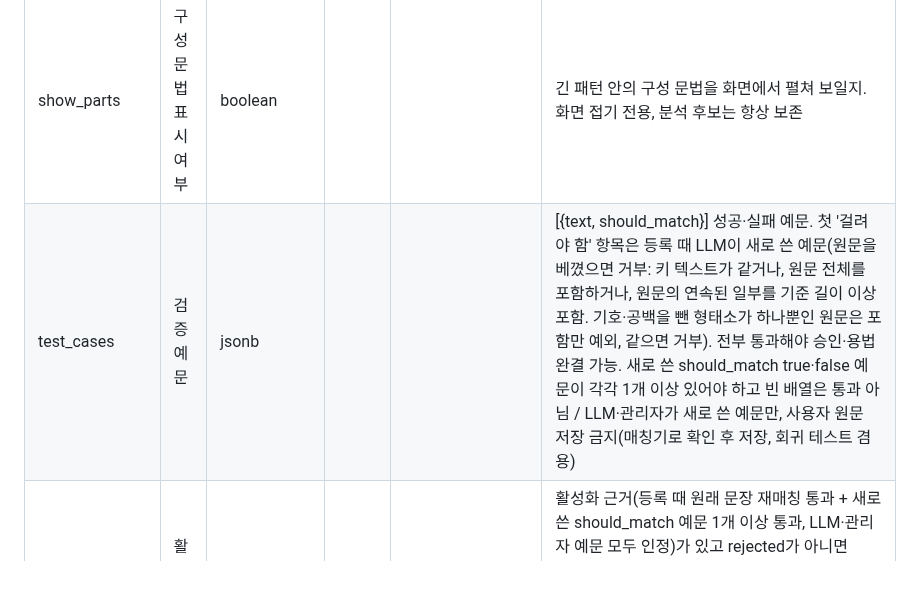
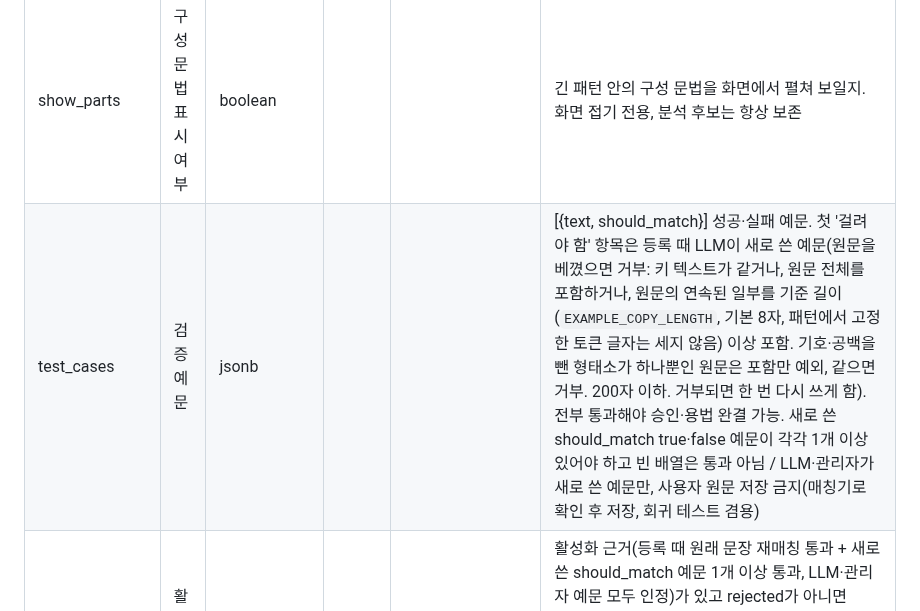
Before and after one commit to MinGyu-Kim0/dragram, a Markdown page: docs/schema/schema.md, the part around the change. Rendered like a GitHub page; blank space fills up the shorter version.

```diff
--- a/docs/schema/schema.md
+++ b/docs/schema/schema.md
@@ -100,7 +100,7 @@
 | usage_closed | 용법 완결 여부 | boolean |  |  | 관리자가 용법이 하나뿐이라고 확인한 패턴. 활용형 조건 검토 필수 |
 | revision | 패턴 판 번호 | integer |  |  | 용법 완결 여부·형태소 조건·용법 구성이 바뀌면 증가. span_match.basis_revision과 조회 시 비교 |
 | show_parts | 구성 문법 표시 여부 | boolean |  |  | 긴 패턴 안의 구성 문법을 화면에서 펼쳐 보일지. 화면 접기 전용, 분석 후보는 항상 보존 |
-| test_cases | 검증 예문 | jsonb |  |  | [{text, should_match}] 성공·실패 예문. 첫 '걸려야 함' 항목은 등록 때 LLM이 새로 쓴 예문(원문을 베꼈으면 거부: 키 텍스트가 같거나, 원문 전체를 포함하거나, 원문의 연속된 일부를 기준 길이 이상 포함. 기호·공백을 뺀 형태소가 하나뿐인 원문은 포함만 예외, 같으면 거부). 전부 통과해야 승인·용법 완결 가능. 새로 쓴 should_match true·false 예문이 각각 1개 이상 있어야 하고 빈 배열은 통과 아님 / LLM·관리자가 새로 쓴 예문만, 사용자 원문 저장 금지(매칭기로 확인 후 저장, 회귀 테스트 겸용) |
+| test_cases | 검증 예문 | jsonb |  |  | [{text, should_match}] 성공·실패 예문. 첫 '걸려야 함' 항목은 등록 때 LLM이 새로 쓴 예문(원문을 베꼈으면 거부: 키 텍스트가 같거나, 원문 전체를 포함하거나, 원문의 연속된 일부를 기준 길이(`EXAMPLE_COPY_LENGTH`, 기본 8자, 패턴에서 고정한 토큰 글자는 세지 않음) 이상 포함. 기호·공백을 뺀 형태소가 하나뿐인 원문은 포함만 예외, 같으면 거부. 200자 이하. 거부되면 한 번 다시 쓰게 함). 전부 통과해야 승인·용법 완결 가능. 새로 쓴 should_match true·false 예문이 각각 1개 이상 있어야 하고 빈 배열은 통과 아님 / LLM·관리자가 새로 쓴 예문만, 사용자 원문 저장 금지(매칭기로 확인 후 저장, 회귀 테스트 겸용) |
 | is_active | 활성 여부 | boolean |  |  | 활성화 근거(등록 때 원래 문장 재매칭 통과 + 새로 쓴 should_match 예문 1개 이상 통과, LLM·관리자 예문 모두 인정)가 있고 rejected가 아니면 true. 반려 취소·예문 보완 때 서버가 다시 검증. 값이 바뀌거나 활성 패턴의 형태소 조건(pattern_morpheme)이 바뀌면 같은 트랜잭션에서 pattern_set_version.version을 1 올림. false면 매칭에 쓰지 않음 |
 | status | 승인 상태 | varchar(30) |  |  | pending / approved / rejected. 형태소 조건의 검수 상태(용법 승인과 별개). LLM이 만든 패턴은 pending으로 생성. 원형에 연결된 회화체 패턴의 미검수 여부도 이 칸으로 판단. 반려·반려 취소 시 이 패턴과 이 패턴을 원형으로 가리키는 회화체 패턴의 분석을 stale로(전이표는 requirements '패턴 매칭 규칙') |
 | created_at | 등록일시 | timestamptz |  |  |  |
```
Also changed, not shown: docs/design-decisions.md (+21 -0 lines), docs/requirements.md (+2 -2 lines).
